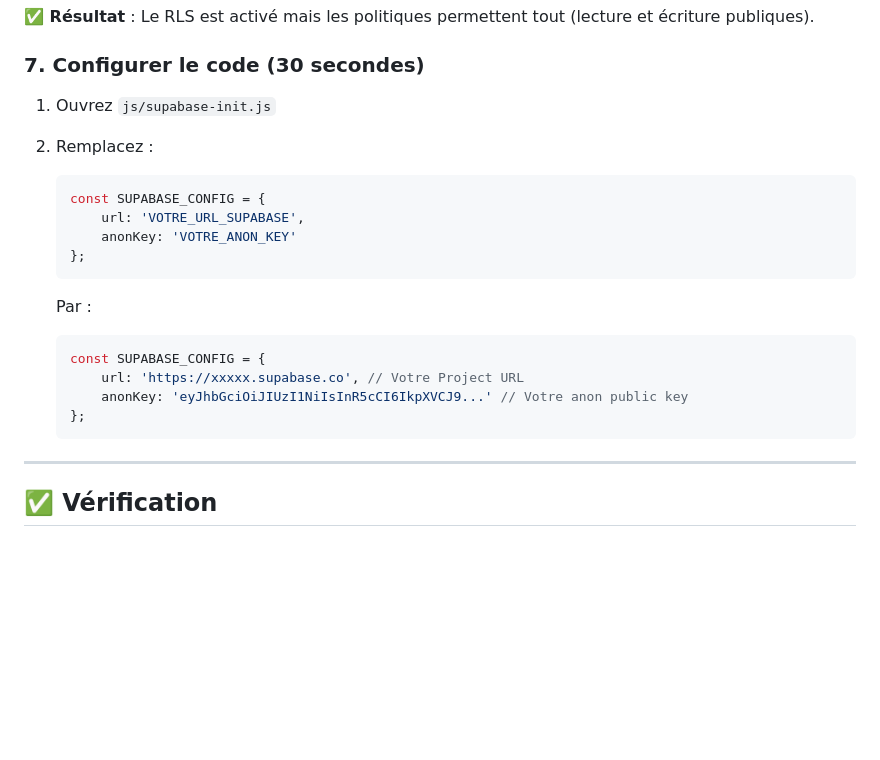
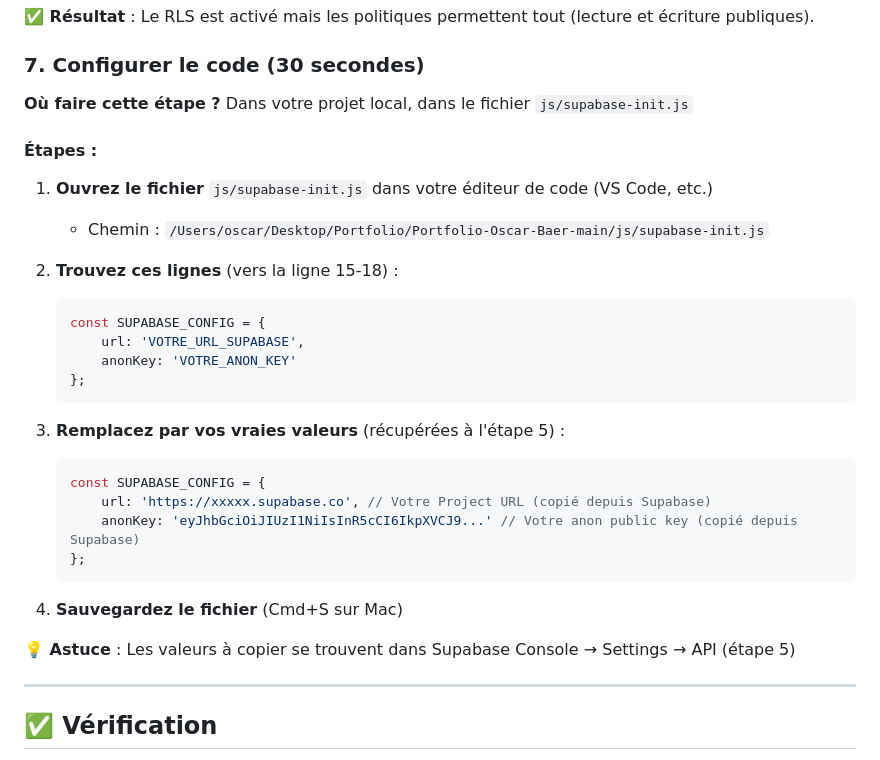
Before and after one commit to OscarBaer1e/Portfolio-Oscar-Baer, a Markdown page: SETUP_SUPABASE.md, the part around the change. Drawn GitHub-style; blank space fills up the shorter version.

Commit message:
Clarification étape 7: Où configurer le code
- Explication claire: dans js/supabase-init.js
- Chemin exact du fichier
- Instructions détaillées avec numéros de lignes
- Référence à l'étape 5 pour les valeurs

````diff
--- a/SETUP_SUPABASE.md
+++ b/SETUP_SUPABASE.md
@@ -103,8 +103,14 @@ Dans la table `leaderboard`, ajoutez ces colonnes :
 
 ### 7. Configurer le code (30 secondes)
 
-1. Ouvrez `js/supabase-init.js`
-2. Remplacez :
+**Où faire cette étape ?** Dans votre projet local, dans le fichier `js/supabase-init.js`
+
+#### Étapes :
+
+1. **Ouvrez le fichier** `js/supabase-init.js` dans votre éditeur de code (VS Code, etc.)
+   - Chemin : `/Users/oscar/Desktop/Portfolio/Portfolio-Oscar-Baer-main/js/supabase-init.js`
+
+2. **Trouvez ces lignes** (vers la ligne 15-18) :
    ```javascript
    const SUPABASE_CONFIG = {
        url: 'VOTRE_URL_SUPABASE',
@@ -112,13 +118,17 @@ Dans la table `leaderboard`, ajoutez ces colonnes :
    };
    ```
 
-   Par :
+3. **Remplacez par vos vraies valeurs** (récupérées à l'étape 5) :
    ```javascript
    const SUPABASE_CONFIG = {
-       url: 'https://xxxxx.supabase.co', // Votre Project URL
-       anonKey: 'eyJhbGciOiJIUzI1NiIsInR5cCI6IkpXVCJ9...' // Votre anon public key
+       url: 'https://xxxxx.supabase.co', // Votre Project URL (copié depuis Supabase)
+       anonKey: 'eyJhbGciOiJIUzI1NiIsInR5cCI6IkpXVCJ9...' // Votre anon public key (copié depuis Supabase)
    };
    ```
+
+4. **Sauvegardez le fichier** (Cmd+S sur Mac)
+
+**💡 Astuce** : Les valeurs à copier se trouvent dans Supabase Console → Settings → API (étape 5)
 
 ---
 
````
